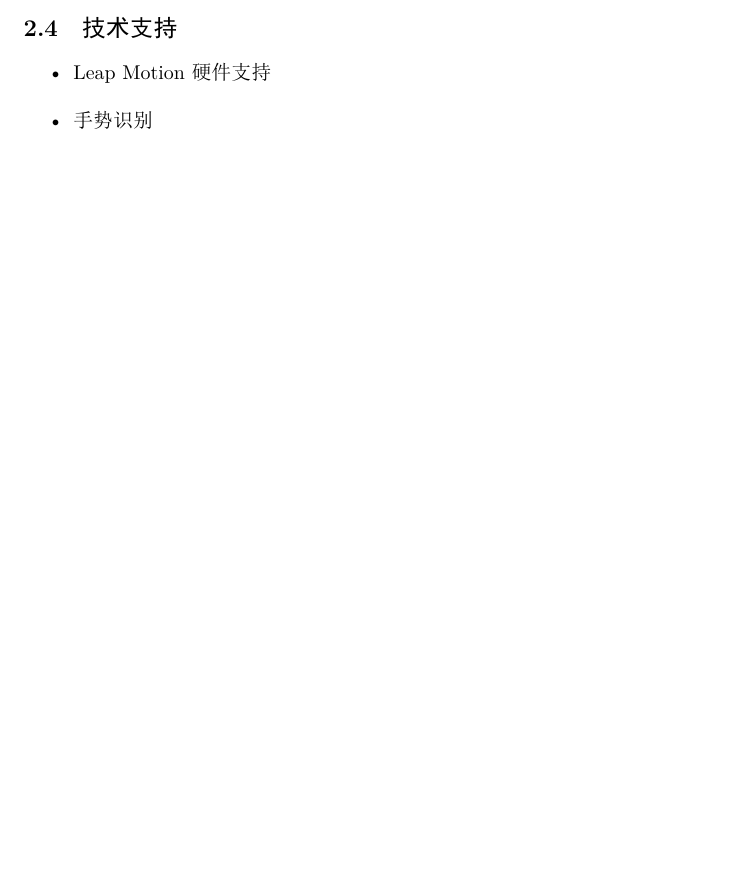
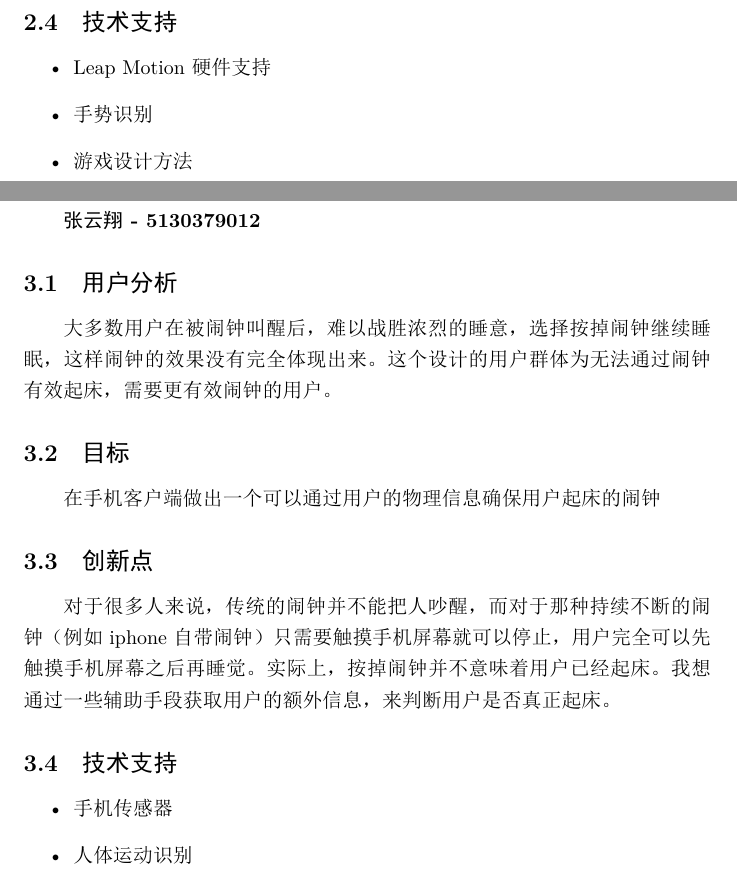
Before and after one commit to yanjiasen4/HCI, a LaTeX document (doc/HCI-design.tex): part of page 3 of 4 before the commit and two parts of pages 4 and 5 of 5 after it, the two joined at a grey line, cut so that both start at the same text, the shorter picture padded with empty space. The pictures show the PDF file doc/HCI-design.pdf that the author committed with the source.

Commit message:
提案完成

```diff
--- a/doc/HCI-design.tex
+++ b/doc/HCI-design.tex
@@ -45,12 +52,28 @@
+  \caption{}\label{1-2}
+\end{minipage}
+\end{figure}
+
 \subsection{创新点}
 使用手势操作，革新了传统音乐游戏的玩法。
 \subsection{技术支持}
 \begin{itemize}
   \item Leap Motion硬件支持
   \item 手势识别
+  \item 游戏设计方法
 \end{itemize}
 \newpage
-\section{}
-
-
+\section{确认用户起床的闹钟软件}
+\textbf{张云翔 - 5130379012}
+\subsection{用户分析}
+大多数用户在被闹钟叫醒后，难以战胜浓烈的睡意，选择按掉闹钟继续睡眠，这样闹钟的效果没有完全体现出来。这个设计的用户群体为无法通过闹钟有效起床，需要更有效闹钟的用户。
+\subsection{目标}
+在手机客户端做出一个可以通过用户的物理信息确保用户起床的闹钟
+\subsection{创新点}
+对于很多人来说，传统的闹钟并不能把人吵醒，而对于那种持续不断的闹钟（例如iphone自带闹钟）只需要触摸手机屏幕就可以停止，用户完全可以先触摸手机屏幕之后再睡觉。实际上，按掉闹钟并不意味着用户已经起床。
+我想通过一些辅助手段获取用户的额外信息，来判断用户是否真正起床。
+\subsection{技术支持}
+\begin{itemize}
+  \item 手机传感器
+  \item 人体运动识别
+\end{itemize}
 \end{document}
```
Also changed, not shown: doc/HCI-design.pdf, doc/pic1.png (added), doc/pic2.png (added), doc/HCI-design.tex (9 more changed lines), 2 other files.
